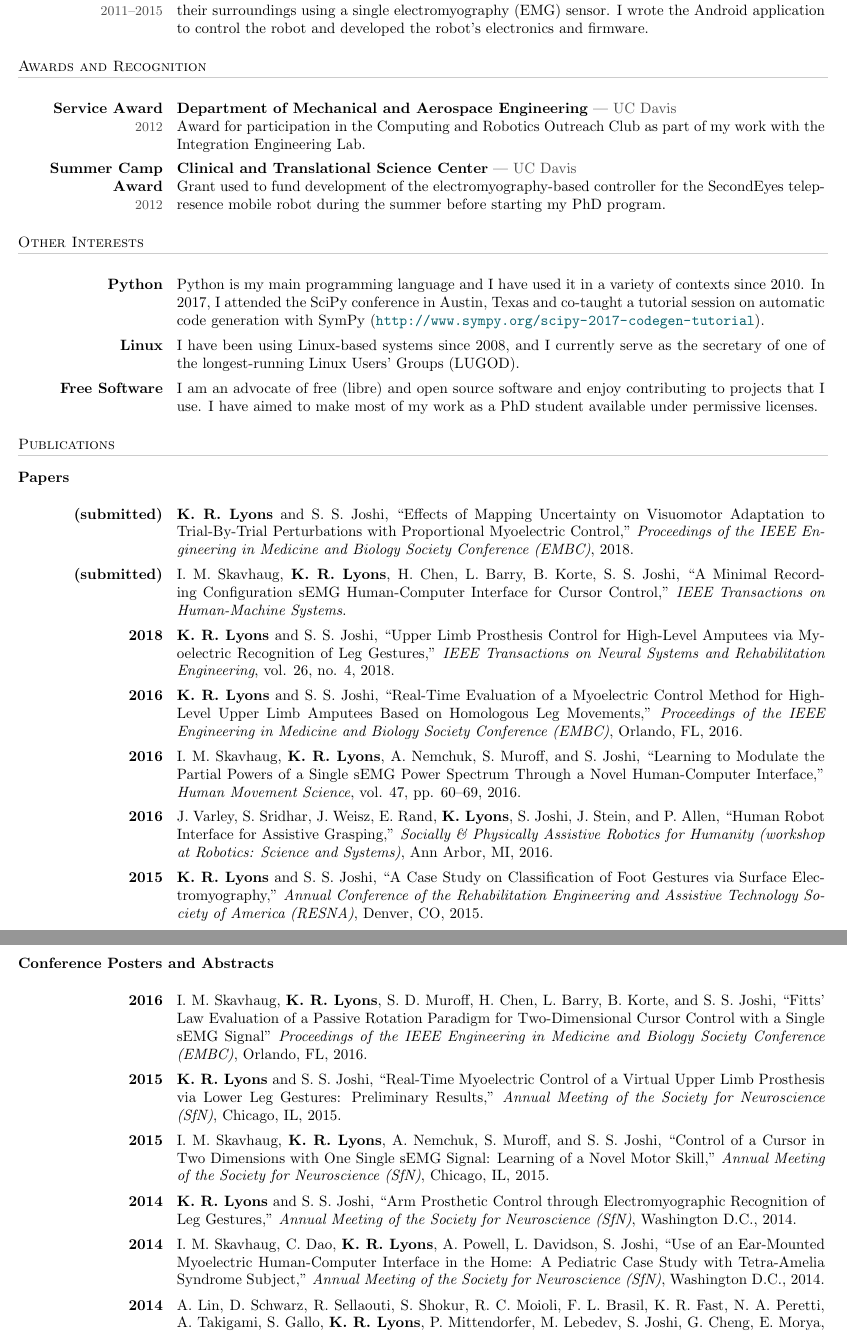
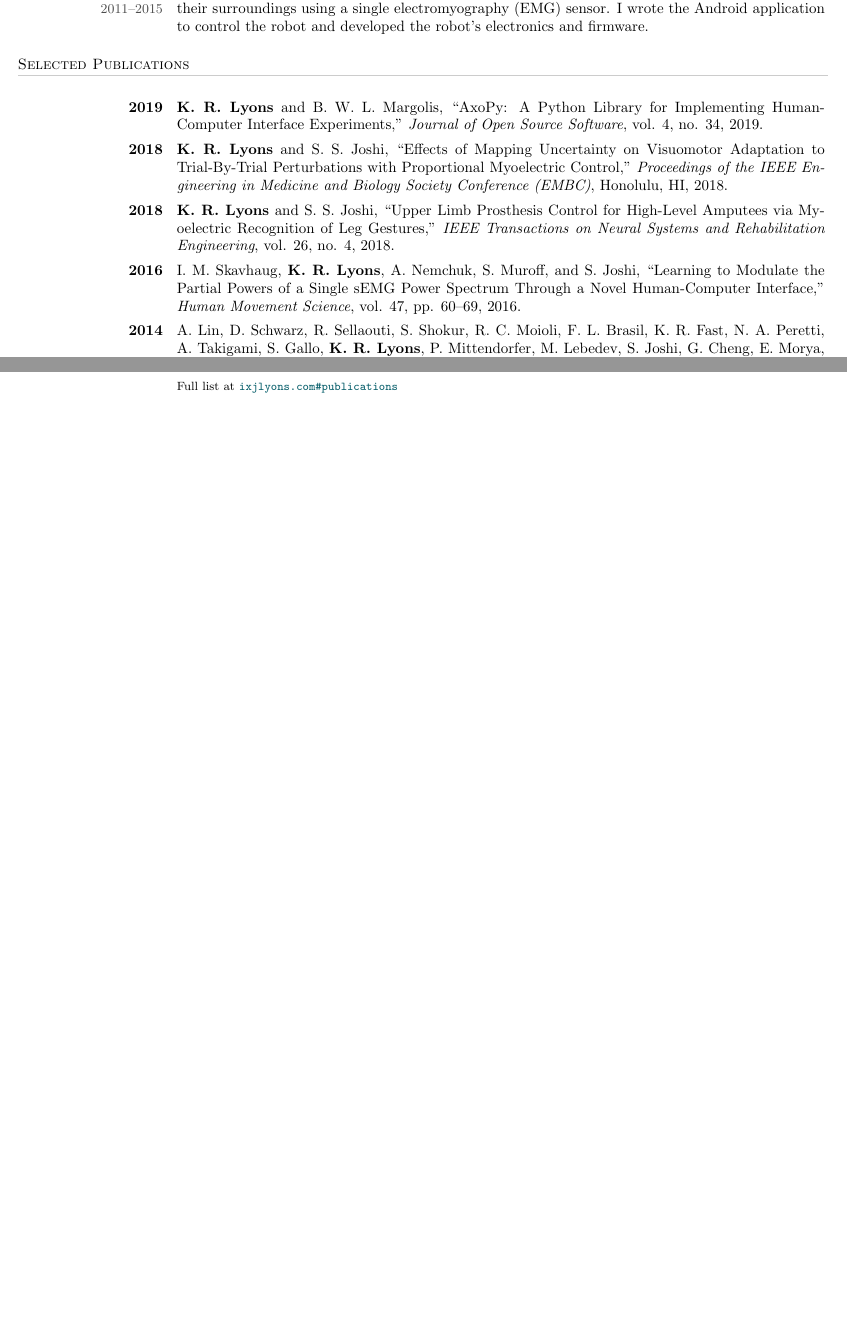
Before and after one commit to ixjlyons/cv, a LaTeX CV (cv.tex): two parts of pages 2 and 4 of 4 before the commit and two parts of pages 2 and 3 of 3 after it, joined at a grey line, cut so that both start at the same text, the shorter picture padded with empty space. Compiled offline with pdfLaTeX.

Commit message:
Bit of an overhaul. Down to 2 pages. More selective.

```diff
--- a/cv.tex
+++ b/cv.tex
@@ -78,7 +78,7 @@
 % page number
 %\cfoot{\thepage~of~\pageref{LastPage}}
 % last edited date
-\rfoot{\footnotesize{Last Updated: \today}}
+%\rfoot{\footnotesize{Last Updated: \today}}
 
 
 
@@ -230,58 +267,19 @@
 \end{longtable}
 
 
-\section*{Awards and Recognition}
+\section*{Selected Publications}
 
 \vspace*{-\baselineskip}
 \begin{longtable}{cc}
-    \LCol{Service Award}{2012}
-    & \RColFancy%
-        {Department of Mechanical and Aerospace Engineering}
-        {UC Davis}
-        {Award for participation in the Computing and Robotics Outreach Club as
-        part of my work with the Integration Engineering Lab.}\\
-    \LCol{Summer Camp Award}{2012}
-    & \RColFancy%
-        {Clinical and Translational Science Center}
-        {UC Davis}
-        {Grant used to fund development of the electromyography-based
-        controller for the SecondEyes telepresence mobile robot during the
-        summer before starting my PhD program.}
-\end{longtable}
-
-
-\section*{Other Interests}
-
-\vspace*{-\baselineskip}
-\begin{longtable}{cc}
-    \LCol{Python}{}
-    & \RCol%
-        {Python is my main programming language and I have used it in a variety
-        of contexts since 2010. In 2017, I attended the SciPy conference in
-        Austin, Texas and co-taught a tutorial session on automatic code
-        generation with SymPy
-        (\url{http://www.sympy.org/scipy-2017-codegen-tutorial}).}\\
-    \LCol{Linux}{}
-    & \RCol%
-        {I have been using Linux-based systems since 2008, and I currently
-        serve as the secretary of one of the longest-running Linux Users'
-        Groups (LUGOD).}\\
-    \LCol{Free Software}{}
-    & \RCol%
-        {I am an advocate of free (libre) and open source software and enjoy
-        contributing to projects that I use. I have aimed to make most of my
-        work as a PhD student available under permissive licenses.}
-\end{longtable}
-
-
-\section*{Publications}
-
-\subsection*{Papers}
-
-\vspace*{-\baselineskip}
-\begin{longtable}{cc}
+    % AxoPy JOSS
+    \LCol{2019}{}
+    & \RCol{%
+        \textbf{K. R. Lyons} and B. W. L. Margolis,
+        ``AxoPy: A Python Library for Implementing Human-Computer Interface
+            Experiments,''
+        \emph{Journal of Open Source Software}, vol. 4, no. 34, 2019.}\\
     % EMBC 2018
-    \LCol{(submitted)}{}
+    \LCol{2018}{}
     & \RCol{%
         \textbf{K. R. Lyons} and S. S. Joshi,
         ``Effects of Mapping Uncertainty on Visuomotor Adaptation to
@@ -289,15 +287,8 @@
             Control,''
         \emph{Proceedings of the IEEE Engineering in Medicine and Biology
             Society Conference (EMBC)},
+        Honolulu, HI,
         2018.}\\
-    % THMS
-    \LCol{(submitted)}{}
-    &\RCol{%
-        I. M. Skavhaug, \textbf{K. R. Lyons}, H. Chen, L. Barry, B. Korte, S.
-        S. Joshi,
-        ``A Minimal Recording Configuration sEMG Human-Computer Interface for
-            Cursor Control,''
-        \emph{IEEE Transactions on Human-Machine Systems}.}\\
     % TNSRE
     \LCol{2018}{}
     & \RCol{%
@@ -306,16 +297,6 @@
             Recognition of Leg Gestures,''
         \emph{IEEE Transactions on Neural Systems and Rehabilitation
             Engineering}, vol. 26, no. 4, 2018.}\\
-    % EMBC 2016
-    \LCol{2016}{}
-    & \RCol{%
-        \textbf{K. R. Lyons} and S. S. Joshi,
-        ``Real-Time Evaluation of a Myoelectric Control Method for High-Level
-            Upper Limb Amputees Based on Homologous Leg Movements,''
-        \emph{Proceedings of the IEEE Engineering in Medicine and Biology
-            Society Conference (EMBC)},
-        Orlando, FL,
-        2016.}\\
     % Human Movement Science
     \LCol{2016}{}
     & \RCol{%
@@ -325,30 +306,3 @@
             Spectrum Through a Novel Human-Computer Interface,''
         \emph{Human Movement Science}, vol. 47, pp. 60--69,
         2016.}\\
-    % RSS 2016 workshop paper
-    \LCol{2016}{}
-    & \RCol{%
-        J. Varley, S. Sridhar, J. Weisz, E. Rand, \textbf{K. Lyons}, S. Joshi,
-            J. Stein, and P. Allen,
-        ``Human Robot Interface for Assistive Grasping,''
-        \emph{Socially \& Physically Assistive Robotics for Humanity (workshop
-            at Robotics: Science and Systems)},
-        Ann Arbor, MI,
-        2016.}\\
-    % RESNA 2015
-    \LCol{2015}{}
-    & \RCol{%
-        \textbf{K. R. Lyons} and S. S. Joshi,
-        ``A Case Study on Classification of Foot Gestures via Surface
-            Electromyography,''
-        \emph{Annual Conference of the Rehabilitation Engineering and Assistive
-            Technology Society of America (RESNA)},
-        Denver, CO,
-        2015.}\\
-    % ICORR 2013
-    \LCol{2013}{}
-    & \RCol{%
-        \textbf{K. R. Lyons} and S. S. Joshi,
-        ``Paralyzed Subject Controls Telepresence Mobile Robot Using Novel
-            {sEMG} Brain-Computer Interface: Case Study,''
-        \emph{Proceedings of the IEEE International Conference on
@@ -358,59 +309,3 @@
-\end{longtable}
-
-\clearpage
-\subsection*{Conference Posters and Abstracts}
-
-\vspace*{-\baselineskip}
-\begin{longtable}{cc}
-    % EMBC 2016 (Maria's 1-page paper)
-    \LCol{2016}{}
-    & \RCol{%
-        I. M. Skavhaug, \textbf{K. R. Lyons}, S. D. Muroff, H. Chen, L. Barry,
-            B. Korte, and S. S. Joshi,
-        ``Fitts' Law Evaluation of a Passive Rotation Paradigm for
-            Two-Dimensional Cursor Control with a Single sEMG Signal''
-        \emph{Proceedings of the IEEE Engineering in Medicine and Biology Society
-            Conference (EMBC)},
-        Orlando, FL,
-        2016.}\\
-    % SFN 2015 (my poster)
-    \LCol{2015}{}
-    & \RCol{%
-        \textbf{K. R. Lyons} and S. S. Joshi,
-        ``Real-Time Myoelectric Control of a Virtual Upper Limb Prosthesis via
-            Lower Leg Gestures: Preliminary Results,''
-        \emph{Annual Meeting of the Society for Neuroscience (SfN)},
-        Chicago, IL,
-        2015.}\\
-    % SFN 2015 (Maria's poster)
-    \LCol{2015}{}
-    & \RCol{%
-        I. M. Skavhaug, \textbf{K. R. Lyons}, A. Nemchuk, S. Muroff, and S. S.
-            Joshi,
-        ``Control of a Cursor in Two Dimensions with One Single sEMG Signal:
-            Learning of a Novel Motor Skill,''
-        \emph{Annual Meeting of the Society for Neuroscience (SfN)},
-        Chicago, IL,
-        2015.}\\
-    % SFN 2014 (my poster)
-    \LCol{2014}{}
-    & \RCol{%
-        \textbf{K. R. Lyons} and S. S. Joshi,
-        ``Arm Prosthetic Control through Electromyographic Recognition of Leg
-            Gestures,''
-        \emph{Annual Meeting of the Society for Neuroscience (SfN)},
-        Washington D.C.,
-        2014.}\\
-    % SFN 2014 (Maria's poster)
-    \LCol{2014}{}
-    & \RCol{%
-        I. M. Skavhaug, C. Dao, \textbf{K. R. Lyons}, A. Powell, L. Davidson,
-            S. Joshi,
-        ``Use of an Ear-Mounted Myoelectric Human-Computer Interface in the
-            Home: A Pediatric Case Study with Tetra-Amelia Syndrome Subject,''
-        \emph{Annual Meeting of the Society for Neuroscience (SfN)},
-        Washington D.C.,
-        2014.}\\
     % SFN 2014 (Walk Again a)
     \LCol{2014}{}
     & \RCol{%
@@ -422,6 +317,6 @@
         \emph{Annual Meeting of the Society for Neuroscience (SfN)},
         Washington D.C.,
         2014.}\\
-    % SFN 2014 (Walk Again b)
-    \LCol{2014}{}
+    % ICORR 2013
+    \LCol{2013}{}
     & \RCol{%
@@ -433 +322,0 @@
-        \emph{Annual Meeting of the Society for Neuroscience (SfN)},
@@ -436,3 +330,7 @@
+    \LCol{\hfill}{}
+    & \RCol{\footnotesize{Full list at
+        \href{https://ixjlyons.com\#publications}%
+             {\nolinkurl{ixjlyons.com\#publications}}}}\\
 \end{longtable}
 
 \end{document}
```
Also changed, not shown: cv.tex (148 more changed lines).
